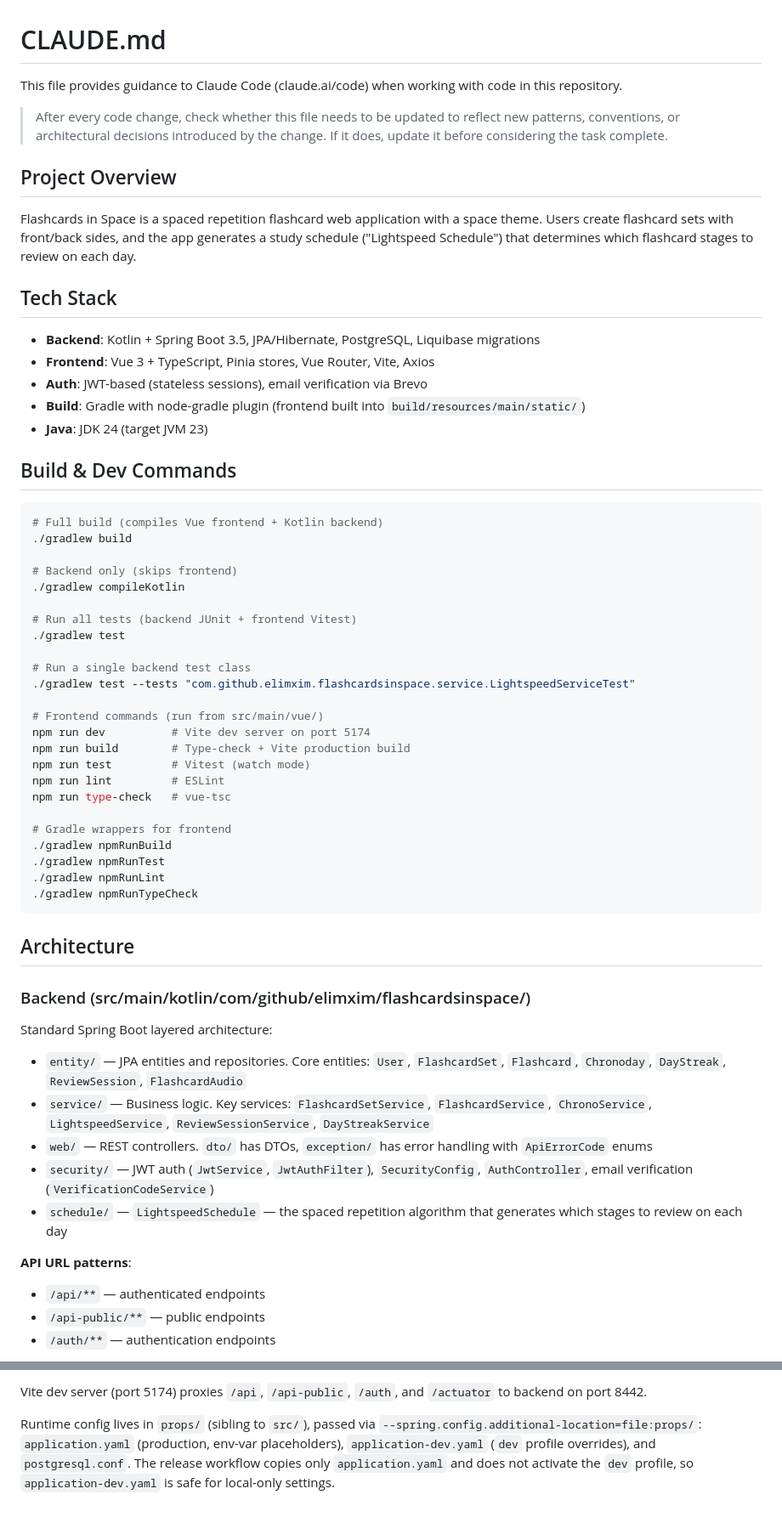
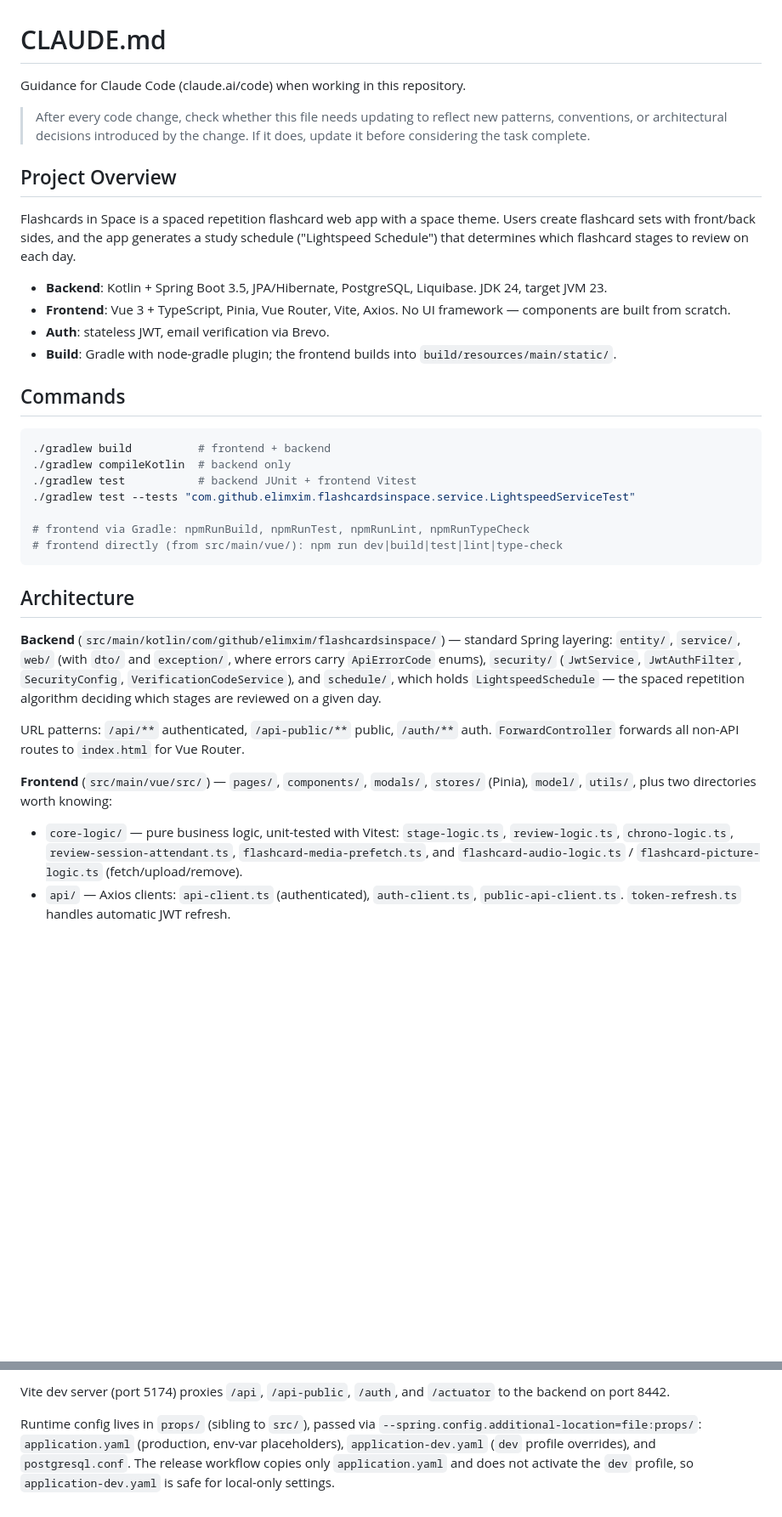
Before and after one commit to elimxim/flashcardsinspace, a Markdown page: .claude/CLAUDE.md, 2 parts joined by grey strips. Shown at 85% size. GitHub-like rendering; blank space fills up the shorter version.

Commit message:
Unbloat CLAUDE.md

````diff
--- a/.claude/CLAUDE.md
+++ b/.claude/CLAUDE.md
@@ -1,63 +1,37 @@
 # CLAUDE.md
 
-This file provides guidance to Claude Code (claude.ai/code) when working with code in this repository.
+Guidance for Claude Code (claude.ai/code) when working in this repository.
 
-> After every code change, check whether this file needs to be updated to reflect new patterns, conventions, or architectural decisions introduced by the change. If it does, update it before considering the task complete.
+> After every code change, check whether this file needs updating to reflect new patterns, conventions, or architectural decisions introduced by the change. If it does, update it before considering the task complete.
 
 ## Project Overview
 
-Flashcards in Space is a spaced repetition flashcard web application with a space theme. Users create flashcard sets with front/back sides, and the app generates a study schedule ("Lightspeed Schedule") that determines which flashcard stages to review on each day.
+Flashcards in Space is a spaced repetition flashcard web app with a space theme. Users create flashcard sets with front/back sides, and the app generates a study schedule ("Lightspeed Schedule") that determines which flashcard stages to review on each day.
 
-## Tech Stack
+- **Backend**: Kotlin + Spring Boot 3.5, JPA/Hibernate, PostgreSQL, Liquibase. JDK 24, target JVM 23.
+- **Frontend**: Vue 3 + TypeScript, Pinia, Vue Router, Vite, Axios. No UI framework — components are built from scratch.
+- **Auth**: stateless JWT, email verification via Brevo.
+- **Build**: Gradle with node-gradle plugin; the frontend builds into `build/resources/main/static/`.
 
-- **Backend**: Kotlin + Spring Boot 3.5, JPA/Hibernate, PostgreSQL, Liquibase migrations
-- **Frontend**: Vue 3 + TypeScript, Pinia stores, Vue Router, Vite, Axios
-- **Auth**: JWT-based (stateless sessions), email verification via Brevo
-- **Build**: Gradle with node-gradle plugin (frontend built into `build/resources/main/static/`)
-- **Java**: JDK 24 (target JVM 23)
-
-## Build & Dev Commands
+## Commands
 
 ```bash
-# Full build (compiles Vue frontend + Kotlin backend)
-./gradlew build
-
-# Backend only (skips frontend)
-./gradlew compileKotlin
-
-# Run all tests (backend JUnit + frontend Vitest)
-./gradlew test
-
-# Run a single backend test class
+./gradlew build          # frontend + backend
+./gradlew compileKotlin  # backend only
+./gradlew test           # backend JUnit + frontend Vitest
 ./gradlew test --tests "com.github.elimxim.flashcardsinspace.service.LightspeedServiceTest"
 
-# Frontend commands (run from src/main/vue/)
-npm run dev          # Vite dev server on port 5174
-npm run build        # Type-check + Vite production build
-npm run test         # Vitest (watch mode)
-npm run lint         # ESLint
-npm run type-check   # vue-tsc
-
-# Gradle wrappers for frontend
-./gradlew npmRunBuild
-./gradlew npmRunTest
-./gradlew npmRunLint
-./gradlew npmRunTypeCheck
+# frontend via Gradle: npmRunBuild, npmRunTest, npmRunLint, npmRunTypeCheck
+# frontend directly (from src/main/vue/): npm run dev|build|test|lint|type-check
 ```
 
 ## Architecture
 
-### Backend (src/main/kotlin/com/github/elimxim/flashcardsinspace/)
+**Backend** (`src/main/kotlin/com/github/elimxim/flashcardsinspace/`) — standard Spring layering: `entity/`, `service/`, `web/` (with `dto/` and `exception/`, where errors carry `ApiErrorCode` enums), `security/` (`JwtService`, `JwtAuthFilter`, `SecurityConfig`, `VerificationCodeService`), and `schedule/`, which holds `LightspeedSchedule` — the spaced repetition algorithm deciding which stages are reviewed on a given day.
 
-Standard Spring Boot layered architecture:
-- `entity/` — JPA entities and repositories. Core entities: `User`, `FlashcardSet`, `Flashcard`, `Chronoday`, `DayStreak`, `ReviewSession`, `FlashcardAudio`
-- `service/` — Business logic. Key services: `FlashcardSetService`, `FlashcardService`, `ChronoService`, `LightspeedService`, `ReviewSessionService`, `DayStreakService`
-- `web/` — REST controllers. `dto/` has DTOs, `exception/` has error handling with `ApiErrorCode` enums
-- `security/` — JWT auth (`JwtService`, `JwtAuthFilter`), `SecurityConfig`, `AuthController`, email verification (`VerificationCodeService`)
-- `schedule/` — `LightspeedSchedule` — the spaced repetition algorithm that generates which stages to review on each day
+URL patterns: `/api/**` authenticated, `/api-public/**` public, `/auth/**` auth. `ForwardController` forwards all non-API routes to `index.html` for Vue Router.
 
-**API URL patterns**:
-- `/api/**` — authenticated endpoints
-- `/api-public/**` — public endpoints
-- `/auth/**` — authentication endpoints
+**Frontend** (`src/main/vue/src/`) — `pages/`, `components/`, `modals/`, `stores/` (Pinia), `model/`, `utils/`, plus two directories worth knowing:
+- `core-logic/` — pure business logic, unit-tested with Vitest: `stage-logic.ts`, `review-logic.ts`, `chrono-logic.ts`, `review-session-attendant.ts`, `flashcard-media-prefetch.ts`, and `flashcard-audio-logic.ts` / `flashcard-picture-logic.ts` (fetch/upload/remove).
+- `api/` — Axios clients: `api-client.ts` (authenticated), `auth-client.ts`, `public-api-client.ts`. `token-refresh.ts` handles automatic JWT refresh.
 
@@ -120,4 +77,4 @@ PostgreSQL with Liquibase. Schema: `flashcardsinspace`. Migrations in `src/main/
 
-Vite dev server (port 5174) proxies `/api`, `/api-public`, `/auth`, and `/actuator` to backend on port 8442.
+Vite dev server (port 5174) proxies `/api`, `/api-public`, `/auth`, and `/actuator` to the backend on port 8442.
 
 Runtime config lives in `props/` (sibling to `src/`), passed via `--spring.config.additional-location=file:props/`: `application.yaml` (production, env-var placeholders), `application-dev.yaml` (`dev` profile overrides), and `postgresql.conf`. The release workflow copies only `application.yaml` and does not activate the `dev` profile, so `application-dev.yaml` is safe for local-only settings.
````
Also changed, not shown: other parts of .claude/CLAUDE.md (+21 -38 lines).
